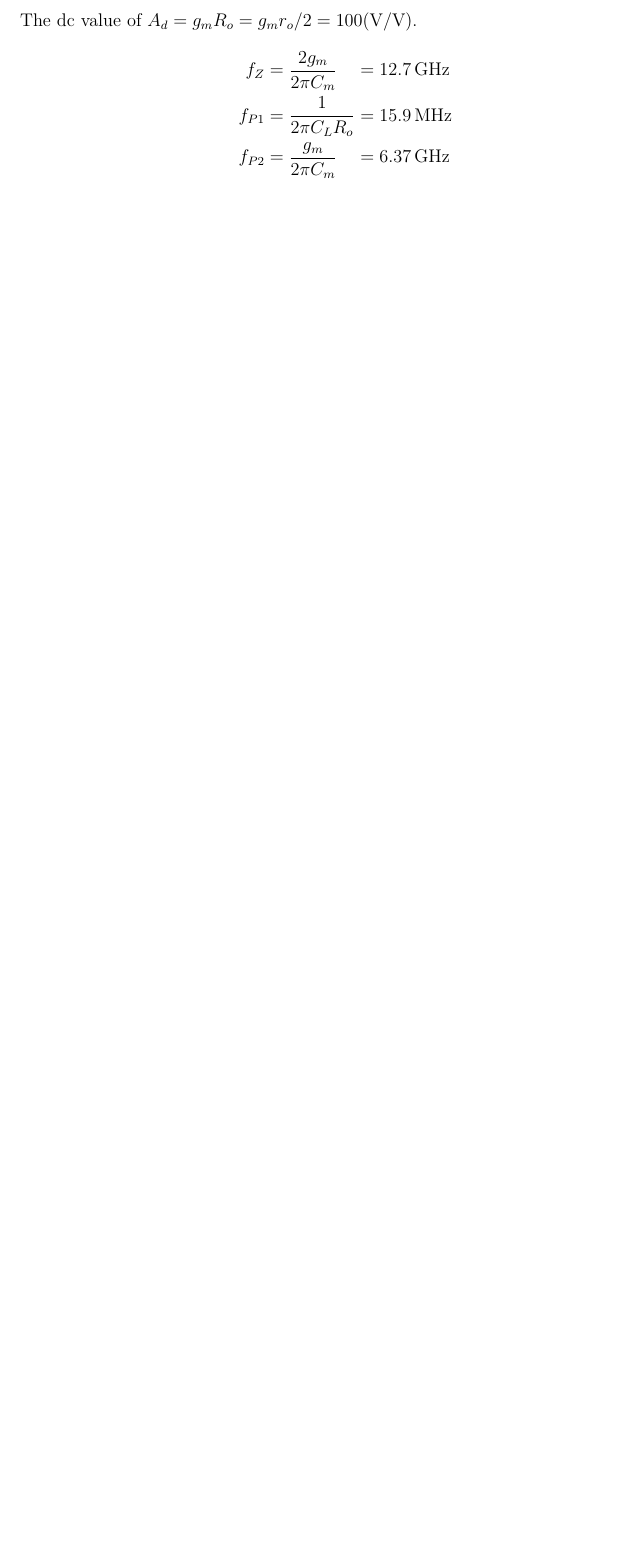
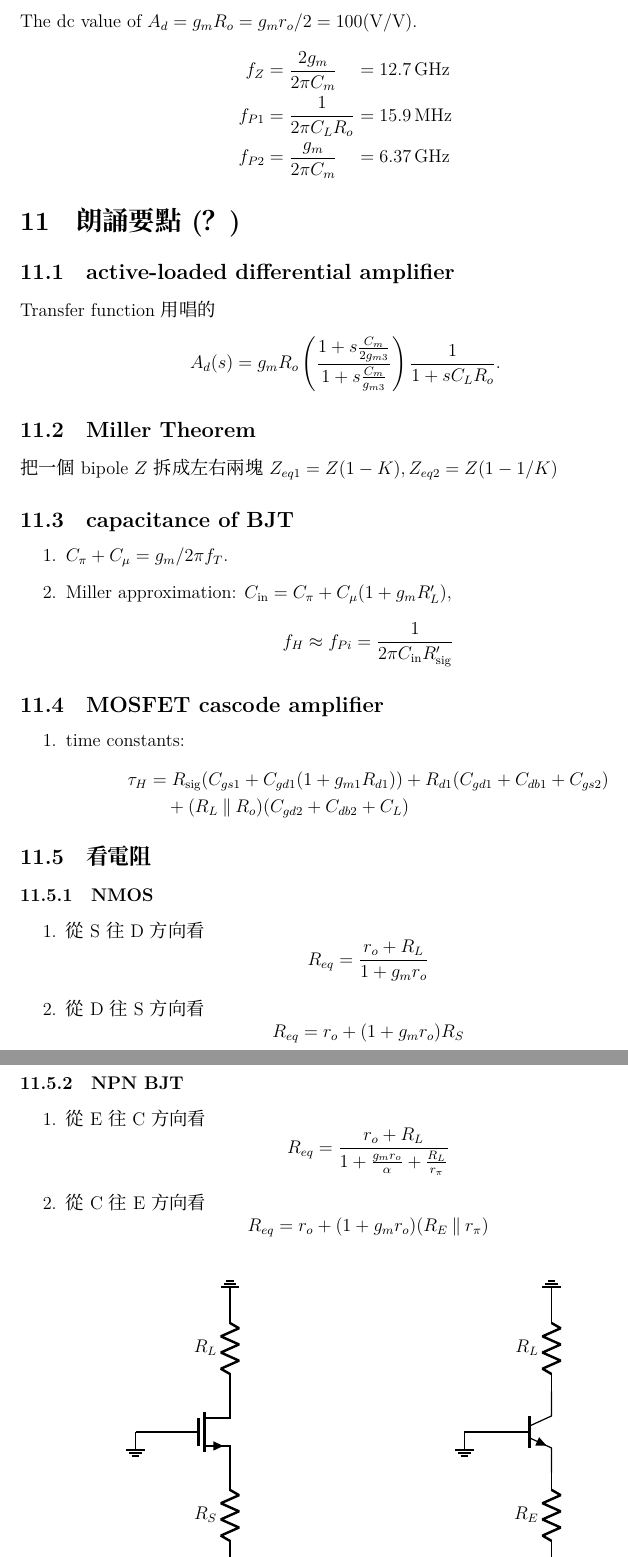
Before and after one commit to givEuptreatmEnt/Electronics, a LaTeX document (s2/q8/q8.tex): part of page 10 of 10 before the commit and two parts of pages 10 and 11 of 11 after it, the two joined at a grey line, cut so that both start at the same text, the shorter picture padded with empty space. Compiled offline with XeLaTeX; a missing font is replaced by an installed copy or a similar font.

Commit message:
fix some bugs, add tips

```diff
--- a/s2/q8/q8.tex
+++ b/s2/q8/q8.tex
@@ -524,3 +525,42 @@ The dc value of $A_d = g_mR_o = g_mr_o/2 = 100(\si{\V/\V})$.
   f_{P2} &= \frac{g_m}{2\pi C_m} & &= \SI{6.37}{\GHz}
 \end{alignat*}
 
+\section{朗誦要點(？)}
+\subsection{active-loaded differential amplifier}
+Transfer function 用唱的
+\[
+  A_d(s) = g_mR_o\left(\frac{1+s\frac{C_m}{2g_{m3}}}{1+s\frac{C_m}{g_{m3}}}\right)
+      \frac{1}{1+sC_LR_o}.
+\]
+\subsection{Miller Theorem}
+把一個 bipole $Z$ 拆成左右兩塊
+$Z_{eq1} = Z (1-K), Z_{eq2} = Z (1 - 1/K)$
+\subsection{capacitance of BJT}
+\begin{enumerate}
+  \item $C_\pi + C_\mu = g_m / 2\pi f_T$.
+  \item Miller approximation: $C_\text{in} = C_\pi + C_\mu(1 + g_mR_L')$,
+    \[ f_H \approx f_{Pi} = \frac{1}{2\pi C_\text{in} R_\text{sig}'} \]
+\end{enumerate}
+\subsection{MOSFET cascode amplifier}
+\begin{enumerate}
+  \item time constants:
+    \begin{align*}
+      \tau_{H} &= R_\text{sig} (C_{gs1} + C_{gd1}(1+g_{m1}R_{d1}))
+      + R_{d1}(C_{gd1} + C_{db1} + C_{gs2}) \\
+      & \quad + (R_L \paral R_o) (C_{gd2} + C_{db2} + C_L)
+    \end{align*}
+\end{enumerate}
+\subsection{看電阻}
+\subsubsection{NMOS}
+\begin{enumerate}
+  \item 從 S 往 D 方向看
+    \[ R_{eq} = \frac{r_o + R_L}{1+g_mr_o} \]
+  \item 從 D 往 S 方向看
+    \[ R_{eq} = r_o + (1 + g_m r_o) R_S \]
+\end{enumerate}
+\subsubsection{NPN BJT}
+\begin{enumerate}
+  \item 從 E 往 C 方向看
+    \[ R_{eq} = \frac{r_o + R_L}{1+\frac{g_mr_o}{\alpha} + \frac{R_L}{r_\pi}} \]
+  \item 從 C 往 E 方向看
+    \[ R_{eq} = r_o + (1 + g_mr_o) (R_E \paral r_\pi) \]
@@ -526,0 +572,22 @@ The dc value of $A_d = g_mR_o = g_mr_o/2 = 100(\si{\V/\V})$.
+    \centering
+    \begin{circuitikz}[scale=1, transform shape, >=triangle 45]
+      \draw[default]
+        (0, 0) node[nmos, scale=1.2] (q1){}
+        (q1.G) -- ++(-1, 0) node[ground]{}
+        (q1.S) to[R, l_=$R_S$] ++(0, -2) node[ground]{}
+        (q1.D) to[R, l=$R_L$] ++(0, 2) node[ground, yscale=-1]{}
+      ;
+    \end{circuitikz}
+    \caption{}
+    \label{fig:8.88}
+  \end{subfigure}%
+  \begin{subfigure}{0.5\textwidth}
+    \centering
+    \begin{circuitikz}[scale=1, transform shape, >=triangle 45]
+      \draw[default]
+        (0, 0) node[npn, scale=1.2] (q1){}
+        (q1.B) -- ++(-1, 0) node[ground]{}
+        (q1.E) to[R, l_=$R_E$] ++(0, -2) node[ground]{}
+        (q1.C) to[R, l=$R_L$] ++(0, 2) node[ground, yscale=-1]{}
+      ;
+    \end{circuitikz}
```
Also changed, not shown: s2/q8/q8.tex (43 more changed lines).
